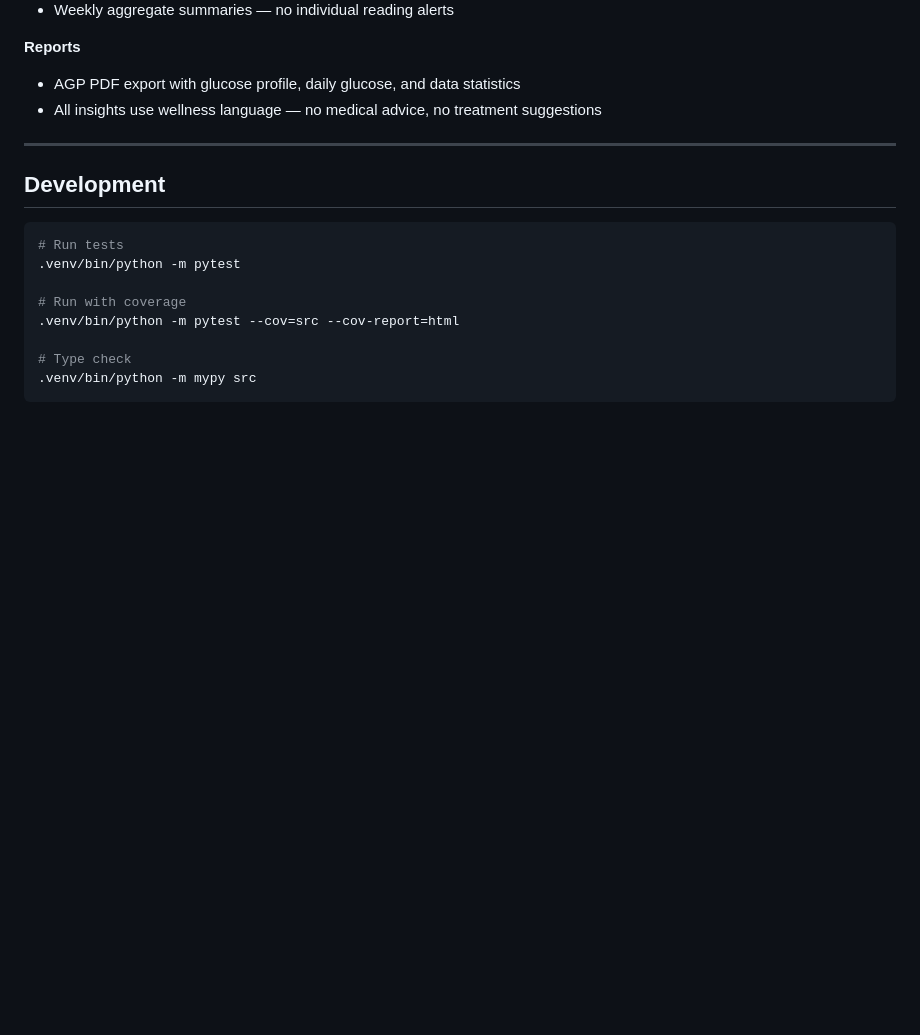
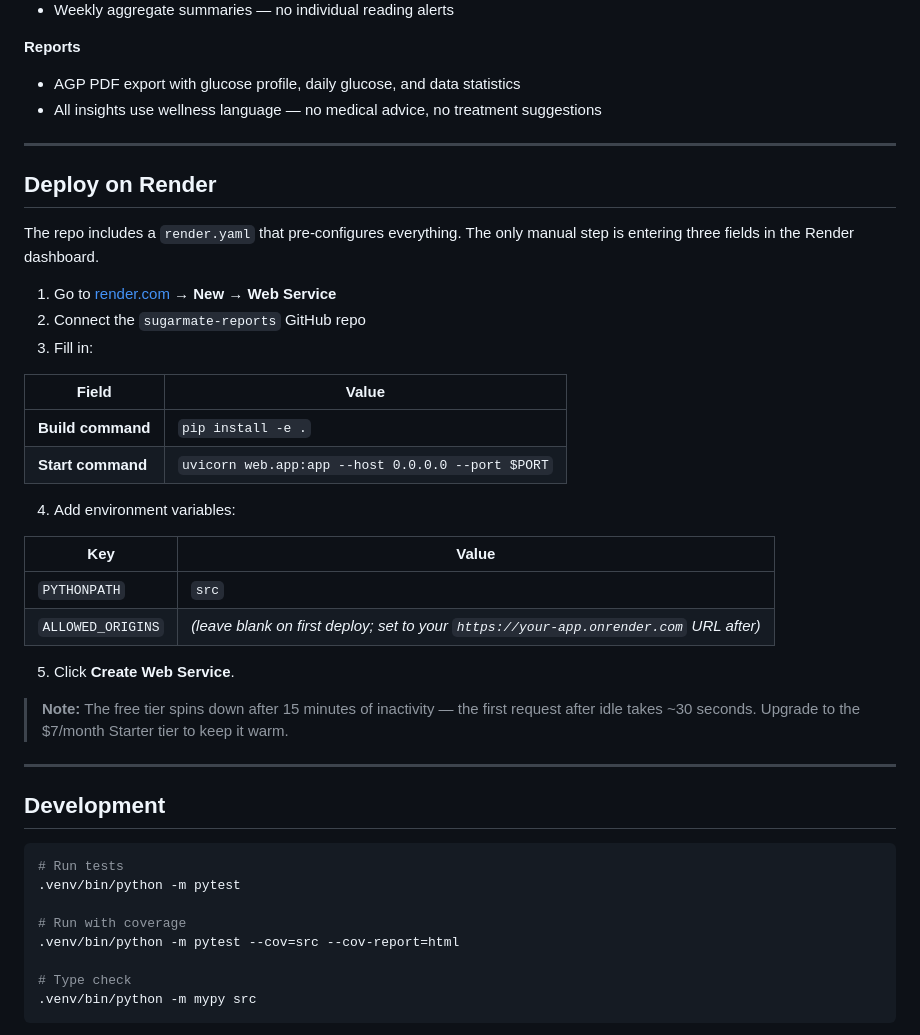
Before and after one commit to kbsimple/sugarmate-reports, a Markdown page: README.md, the part around the change. Drawn GitHub-style; blank space fills up the shorter version.

Commit message:
docs: add Render deployment instructions to README
Co-Authored-By: Claude Sonnet 4.6 <noreply@anthropic.com>

````diff
--- a/README.md
+++ b/README.md
@@ -113,6 +113,32 @@ anomalies  = analyze_anomalies(results.readings)
 
 ---
 
+## Deploy on Render
+
+The repo includes a `render.yaml` that pre-configures everything. The only manual step is entering three fields in the Render dashboard.
+
+1. Go to [render.com](https://render.com) → **New** → **Web Service**
+2. Connect the `sugarmate-reports` GitHub repo
+3. Fill in:
+
+| Field | Value |
+|-------|-------|
+| **Build command** | `pip install -e .` |
+| **Start command** | `uvicorn web.app:app --host 0.0.0.0 --port $PORT` |
+
+4. Add environment variables:
+
+| Key | Value |
+|-----|-------|
+| `PYTHONPATH` | `src` |
+| `ALLOWED_ORIGINS` | *(leave blank on first deploy; set to your `https://your-app.onrender.com` URL after)* |
+
+5. Click **Create Web Service**.
+
+> **Note:** The free tier spins down after 15 minutes of inactivity — the first request after idle takes ~30 seconds. Upgrade to the $7/month Starter tier to keep it warm.
+
+---
+
 ## Development
 
 ```bash
````
